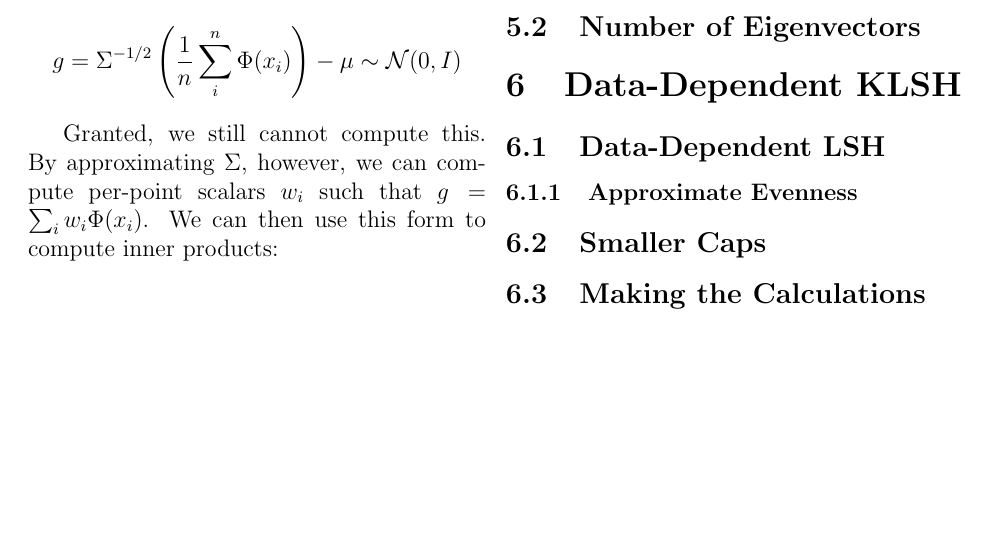
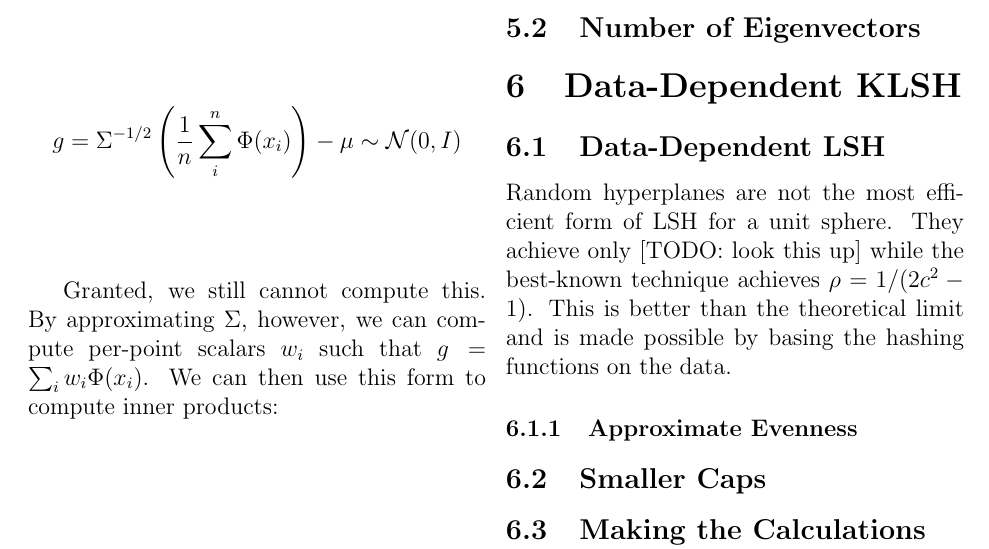
Before and after one commit to dspeyer/klsh_report, a LaTeX problem sheet (report.tex): part of page 7 of 7, cut so that both start at the same text, the shorter picture padded with empty space. Compiled offline with pdfLaTeX.

Commit message:
partial progress

```diff
--- a/report.tex
+++ b/report.tex
@@ -284,7 +284,15 @@ inner products:
 
 \subsection{Data-Dependent LSH}
 
+Random hyperplanes are not the most efficient form of LSH for a unit
+sphere.  They achieve only [TODO: look this up] while the best-known
+technique achieves $\rho=1/(2c^2-1)$.  This is better than the
+theoretical limit and is made possible by basing the hashing functions
+on the data.
+
 \subsubsection{Approximate Evenness}
+
+
 
 \subsection{Smaller Caps}
 
```
